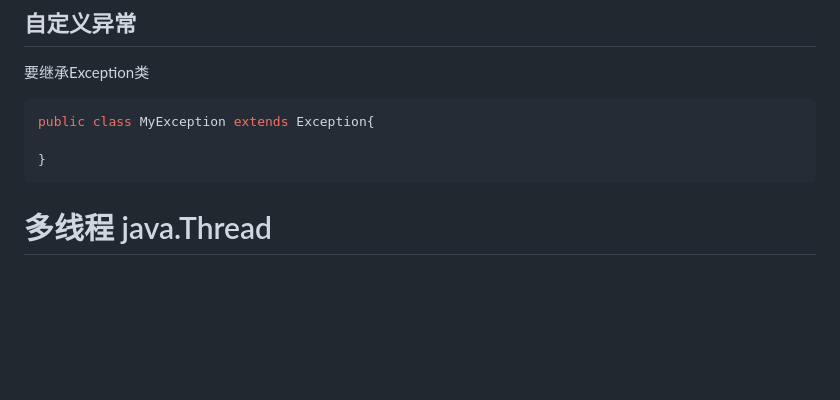
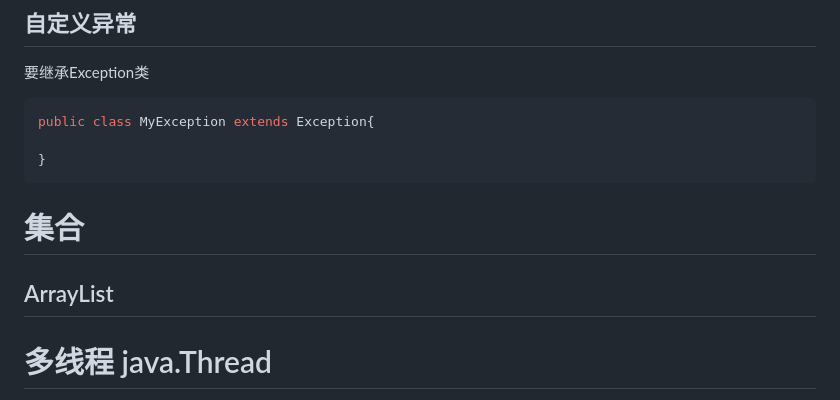
Before and after one commit to JYli1/JYli_vault, a Markdown page: Java/Java基础.md, the part around the change. Rendered like a GitHub page; blank space fills up the shorter version.

Commit message:
vault backup: 2025-12-01 12:47:37

````diff
--- a/Java/Java基础.md
+++ b/Java/Java基础.md
@@ -245,6 +245,17 @@ public class MyException extends Exception{
 
 }
 ```
+
+# 集合
+
+## ArrayList
+
+
+
+
+
+
+
 
 # 多线程 java.Thread
 
````
